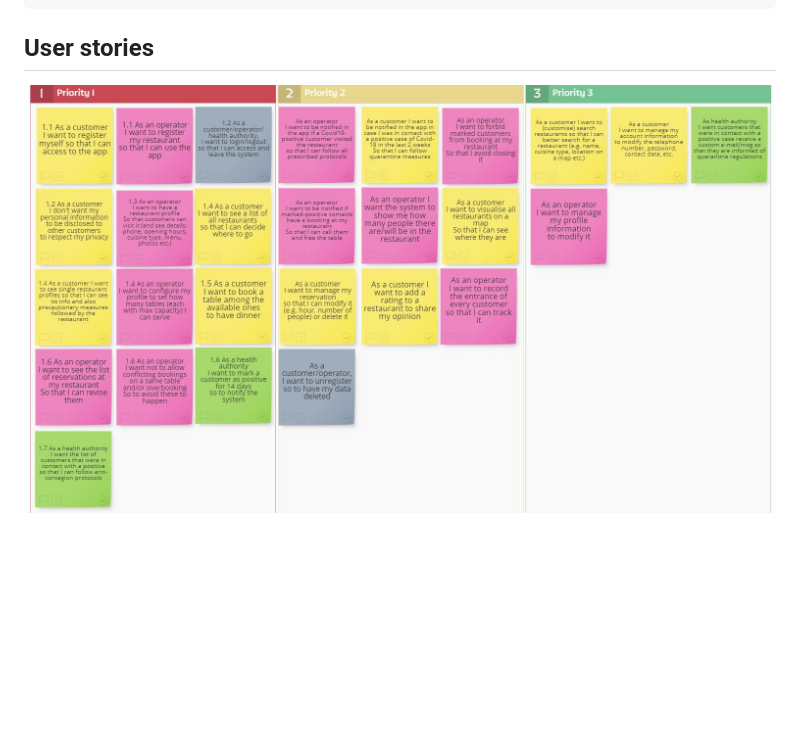
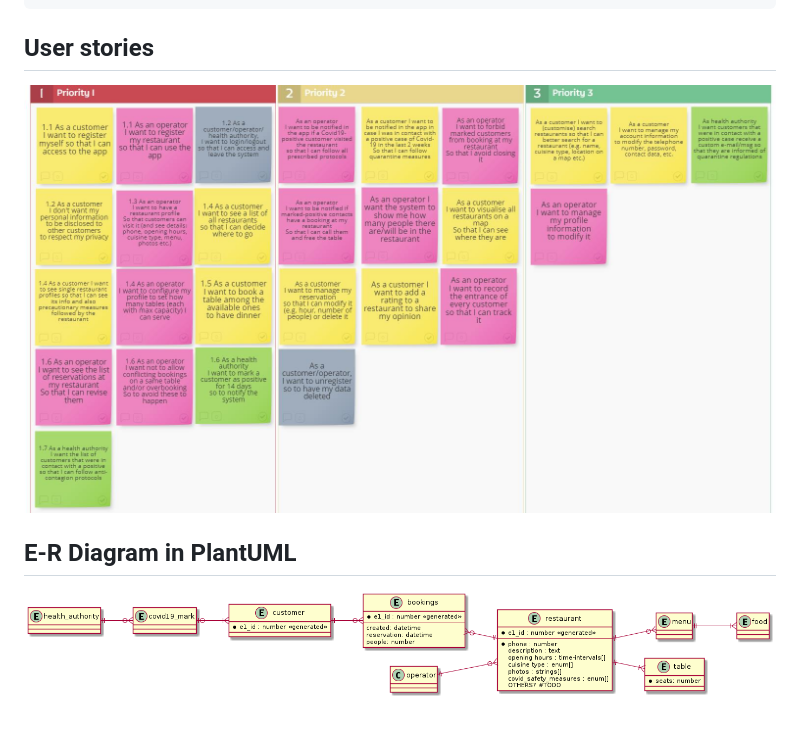
Before and after one commit to reuseman/GoOutSafe, a Markdown page: README.md, the part around the change. GitHub-like rendering; pictures changed too: docs/plantUML-er.png (added); blank space fills up the shorter version.

Commit message:
Organize the documents in Docs folder and Add E-R diagram in it

```diff
--- a/README.md
+++ b/README.md
@@ -18,4 +18,7 @@ In order to have a consistent coding style, formatting on save, good spelling:
     flask run
 
 ## User stories
-![](user-stories.png)
+![](docs/user-stories.png)
+
+## E-R Diagram in PlantUML
+![](docs/plantUML-er.png)
```
Also changed, not shown: docs/questions.md (renamed from questions.md), docs/todos.md (renamed from todos.md), docs/user-stories.png (renamed from user-stories.png), 1 other file.
